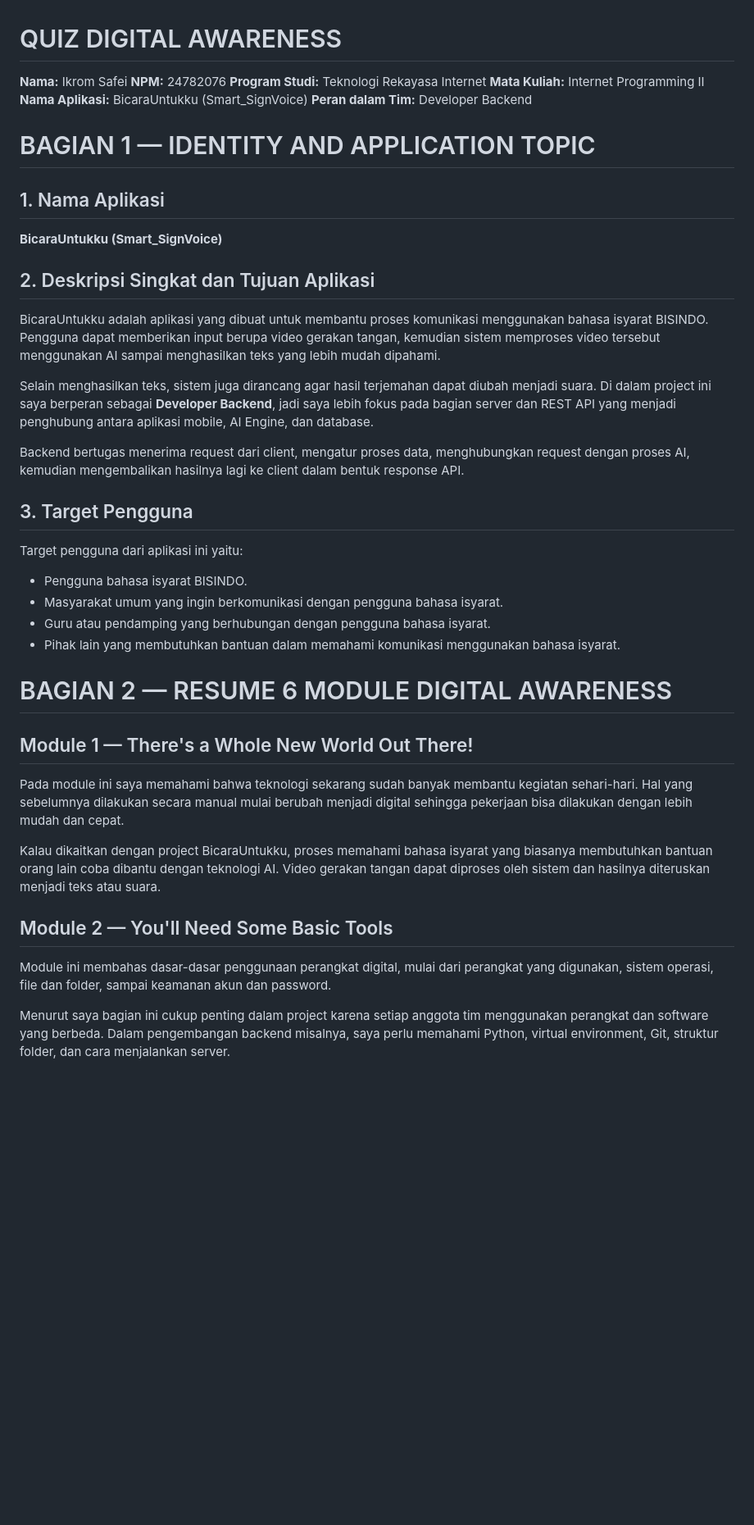
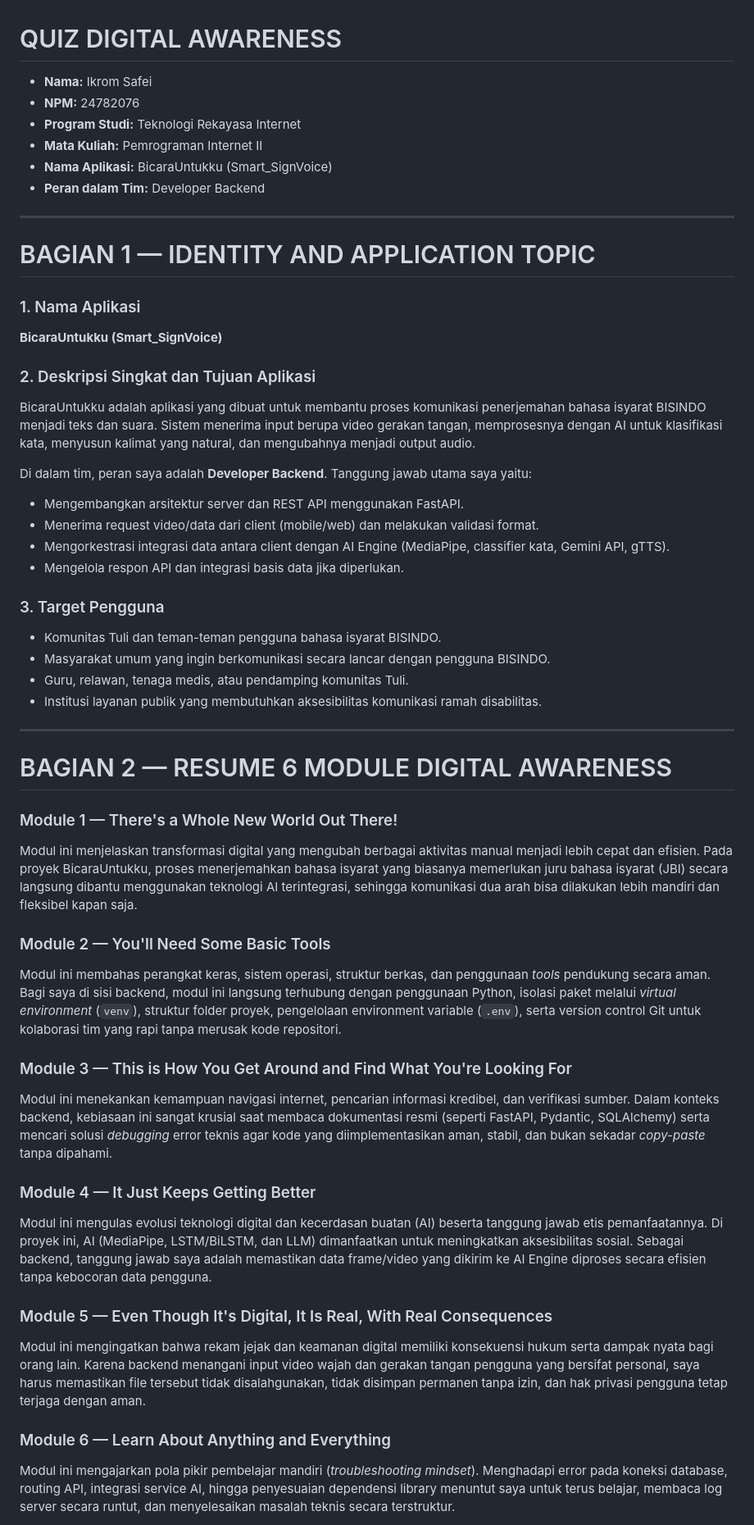
Before and after one commit to mrz464/Smart_SignVoice, a Markdown page: docs/Quiz/24782076_Ikrom_Safei_Quiz.md, the part around one of its changes. Shown at 82% size. GitHub-like rendering; blank space fills up the shorter version.

Commit message:
Revise quiz details and digital awareness content
Updated quiz document to reflect changes in application description, user roles, and digital awareness modules.

```diff
--- a/docs/Quiz/24782076_Ikrom_Safei_Quiz.md
+++ b/docs/Quiz/24782076_Ikrom_Safei_Quiz.md
@@ -1,48 +1,53 @@
 # QUIZ DIGITAL AWARENESS
 
-**Nama:** Ikrom Safei
-**NPM:** 24782076
-**Program Studi:** Teknologi Rekayasa Internet
-**Mata Kuliah:** Internet Programming II
-**Nama Aplikasi:** BicaraUntukku (Smart_SignVoice)
-**Peran dalam Tim:** Developer Backend
+* **Nama:** Ikrom Safei
+* **NPM:** 24782076
+* **Program Studi:** Teknologi Rekayasa Internet
+* **Mata Kuliah:** Pemrograman Internet II
+* **Nama Aplikasi:** BicaraUntukku (Smart_SignVoice)
+* **Peran dalam Tim:** Developer Backend
 
+---
 
 # BAGIAN 1 — IDENTITY AND APPLICATION TOPIC
 
-## 1. Nama Aplikasi
-
+### 1. Nama Aplikasi
 **BicaraUntukku (Smart_SignVoice)**
 
-## 2. Deskripsi Singkat dan Tujuan Aplikasi
+### 2. Deskripsi Singkat dan Tujuan Aplikasi
+BicaraUntukku adalah aplikasi yang dibuat untuk membantu proses komunikasi penerjemahan bahasa isyarat BISINDO menjadi teks dan suara. Sistem menerima input berupa video gerakan tangan, memprosesnya dengan AI untuk klasifikasi kata, menyusun kalimat yang natural, dan mengubahnya menjadi output audio.
 
-BicaraUntukku adalah aplikasi yang dibuat untuk membantu proses komunikasi menggunakan bahasa isyarat BISINDO. Pengguna dapat memberikan input berupa video gerakan tangan, kemudian sistem memproses video tersebut menggunakan AI sampai menghasilkan teks yang lebih mudah dipahami.
+Di dalam tim, peran saya adalah **Developer Backend**. Tanggung jawab utama saya yaitu:
+* Mengembangkan arsitektur server dan REST API menggunakan FastAPI.
+* Menerima request video/data dari client (mobile/web) dan melakukan validasi format.
+* Mengorkestrasi integrasi data antara client dengan AI Engine (MediaPipe, classifier kata, Gemini API, gTTS).
+* Mengelola respon API dan integrasi basis data jika diperlukan.
 
-Selain menghasilkan teks, sistem juga dirancang agar hasil terjemahan dapat diubah menjadi suara. Di dalam project ini saya berperan sebagai **Developer Backend**, jadi saya lebih fokus pada bagian server dan REST API yang menjadi penghubung antara aplikasi mobile, AI Engine, dan database.
+### 3. Target Pengguna
+* Komunitas Tuli dan teman-teman pengguna bahasa isyarat BISINDO.
+* Masyarakat umum yang ingin berkomunikasi secara lancar dengan pengguna BISINDO.
+* Guru, relawan, tenaga medis, atau pendamping komunitas Tuli.
+* Institusi layanan publik yang membutuhkan aksesibilitas komunikasi ramah disabilitas.
 
-Backend bertugas menerima request dari client, mengatur proses data, menghubungkan request dengan proses AI, kemudian mengembalikan hasilnya lagi ke client dalam bentuk response API.
-
-## 3. Target Pengguna
-
-Target pengguna dari aplikasi ini yaitu:
-
-* Pengguna bahasa isyarat BISINDO.
-* Masyarakat umum yang ingin berkomunikasi dengan pengguna bahasa isyarat.
-* Guru atau pendamping yang berhubungan dengan pengguna bahasa isyarat.
-* Pihak lain yang membutuhkan bantuan dalam memahami komunikasi menggunakan bahasa isyarat.
-
+---
 
 # BAGIAN 2 — RESUME 6 MODULE DIGITAL AWARENESS
 
-## Module 1 — There's a Whole New World Out There!
+### Module 1 — There's a Whole New World Out There!
+Modul ini menjelaskan transformasi digital yang mengubah berbagai aktivitas manual menjadi lebih cepat dan efisien. Pada proyek BicaraUntukku, proses menerjemahkan bahasa isyarat yang biasanya memerlukan juru bahasa isyarat (JBI) secara langsung dibantu menggunakan teknologi AI terintegrasi, sehingga komunikasi dua arah bisa dilakukan lebih mandiri dan fleksibel kapan saja.
 
-Pada module ini saya memahami bahwa teknologi sekarang sudah banyak membantu kegiatan sehari-hari. Hal yang sebelumnya dilakukan secara manual mulai berubah menjadi digital sehingga pekerjaan bisa dilakukan dengan lebih mudah dan cepat.
+### Module 2 — You'll Need Some Basic Tools
+Modul ini membahas perangkat keras, sistem operasi, struktur berkas, dan penggunaan *tools* pendukung secara aman. Bagi saya di sisi backend, modul ini langsung terhubung dengan penggunaan Python, isolasi paket melalui *virtual environment* (`venv`), struktur folder proyek, pengelolaan environment variable (`.env`), serta version control Git untuk kolaborasi tim yang rapi tanpa merusak kode repositori.
 
-Kalau dikaitkan dengan project BicaraUntukku, proses memahami bahasa isyarat yang biasanya membutuhkan bantuan orang lain coba dibantu dengan teknologi AI. Video gerakan tangan dapat diproses oleh sistem dan hasilnya diteruskan menjadi teks atau suara.
+### Module 3 — This is How You Get Around and Find What You're Looking For
+Modul ini menekankan kemampuan navigasi internet, pencarian informasi kredibel, dan verifikasi sumber. Dalam konteks backend, kebiasaan ini sangat krusial saat membaca dokumentasi resmi (seperti FastAPI, Pydantic, SQLAlchemy) serta mencari solusi *debugging* error teknis agar kode yang diimplementasikan aman, stabil, dan bukan sekadar *copy-paste* tanpa dipahami.
 
-## Module 2 — You'll Need Some Basic Tools
+### Module 4 — It Just Keeps Getting Better
+Modul ini mengulas evolusi teknologi digital dan kecerdasan buatan (AI) beserta tanggung jawab etis pemanfaatannya. Di proyek ini, AI (MediaPipe, LSTM/BiLSTM, dan LLM) dimanfaatkan untuk meningkatkan aksesibilitas sosial. Sebagai backend, tanggung jawab saya adalah memastikan data frame/video yang dikirim ke AI Engine diproses secara efisien tanpa kebocoran data pengguna.
 
-Module ini membahas dasar-dasar penggunaan perangkat digital, mulai dari perangkat yang digunakan, sistem operasi, file dan folder, sampai keamanan akun dan password.
+### Module 5 — Even Though It's Digital, It Is Real, With Real Consequences
+Modul ini mengingatkan bahwa rekam jejak dan keamanan digital memiliki konsekuensi hukum serta dampak nyata bagi orang lain. Karena backend menangani input video wajah dan gerakan tangan pengguna yang bersifat personal, saya harus memastikan file tersebut tidak disalahgunakan, tidak disimpan permanen tanpa izin, dan hak privasi pengguna tetap terjaga dengan aman.
 
-Menurut saya bagian ini cukup penting dalam project karena setiap anggota tim menggunakan perangkat dan software yang berbeda. Dalam pengembangan backend misalnya, saya perlu memahami Python, virtual environment, Git, struktur folder, dan cara menjalankan server.
+### Module 6 — Learn About Anything and Everything
+Modul ini mengajarkan pola pikir pembelajar mandiri (*troubleshooting mindset*). Menghadapi error pada koneksi database, routing API, integrasi service AI, hingga penyesuaian dependensi library menuntut saya untuk terus belajar, membaca log server secara runtut, dan menyelesaikan masalah teknis secara terstruktur.
 
```
Also changed, not shown: other parts of docs/Quiz/24782076_Ikrom_Safei_Quiz.md (+43 -108 lines).
